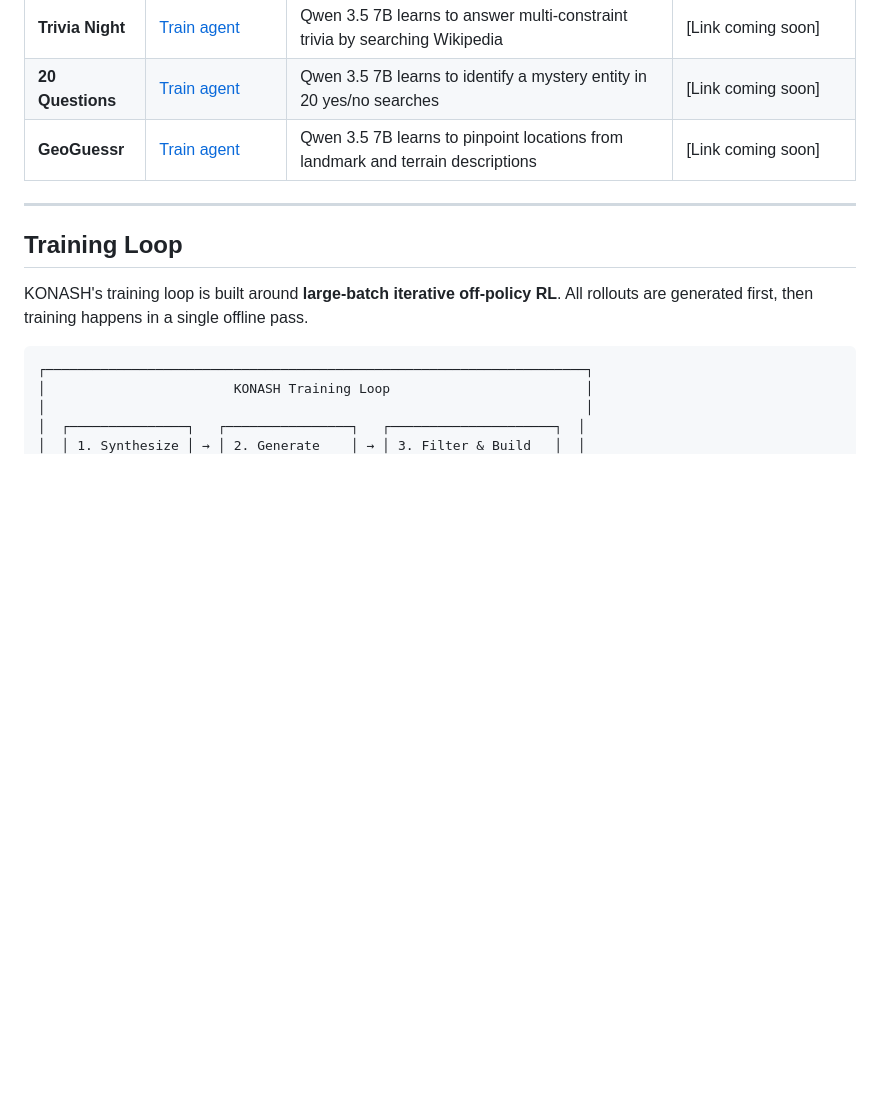
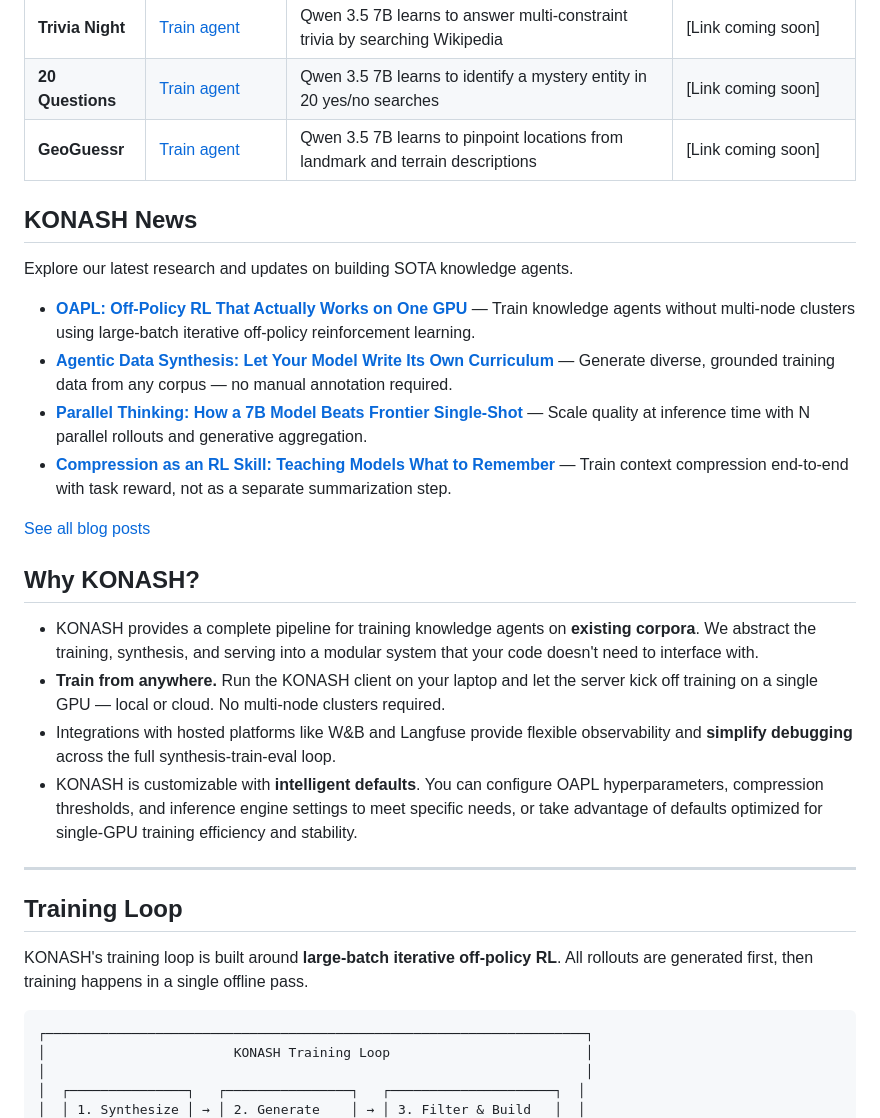
Before and after one commit to konaequity/openkona, a Markdown page: README.md, the part around the change. Rendered like a GitHub page; blank space fills up the shorter version.

Commit message:
Add KONASH News and Why KONASH sections
Co-Authored-By: Claude Opus 4.6 <noreply@anthropic.com>

```diff
--- a/README.md
+++ b/README.md
@@ -52,6 +52,24 @@ KONASH is an open-source RL framework that improves agent reliability by trainin
 | **Trivia Night** | [Train agent](#) | Qwen 3.5 7B learns to answer multi-constraint trivia by searching Wikipedia | [Link coming soon] |
 | **20 Questions** | [Train agent](#) | Qwen 3.5 7B learns to identify a mystery entity in 20 yes/no searches | [Link coming soon] |
 | **GeoGuessr** | [Train agent](#) | Qwen 3.5 7B learns to pinpoint locations from landmark and terrain descriptions | [Link coming soon] |
+
+## KONASH News
+
+Explore our latest research and updates on building SOTA knowledge agents.
+
+- **[OAPL: Off-Policy RL That Actually Works on One GPU](#)** — Train knowledge agents without multi-node clusters using large-batch iterative off-policy reinforcement learning.
+- **[Agentic Data Synthesis: Let Your Model Write Its Own Curriculum](#)** — Generate diverse, grounded training data from any corpus — no manual annotation required.
+- **[Parallel Thinking: How a 7B Model Beats Frontier Single-Shot](#)** — Scale quality at inference time with N parallel rollouts and generative aggregation.
+- **[Compression as an RL Skill: Teaching Models What to Remember](#)** — Train context compression end-to-end with task reward, not as a separate summarization step.
+
+[See all blog posts](https://kona.sh/blog)
+
+## Why KONASH?
+
+- KONASH provides a complete pipeline for training knowledge agents on **existing corpora**. We abstract the training, synthesis, and serving into a modular system that your code doesn't need to interface with.
+- **Train from anywhere.** Run the KONASH client on your laptop and let the server kick off training on a single GPU — local or cloud. No multi-node clusters required.
+- Integrations with hosted platforms like W&B and Langfuse provide flexible observability and **simplify debugging** across the full synthesis-train-eval loop.
+- KONASH is customizable with **intelligent defaults**. You can configure OAPL hyperparameters, compression thresholds, and inference engine settings to meet specific needs, or take advantage of defaults optimized for single-GPU training efficiency and stability.
 
 ---
 
```
